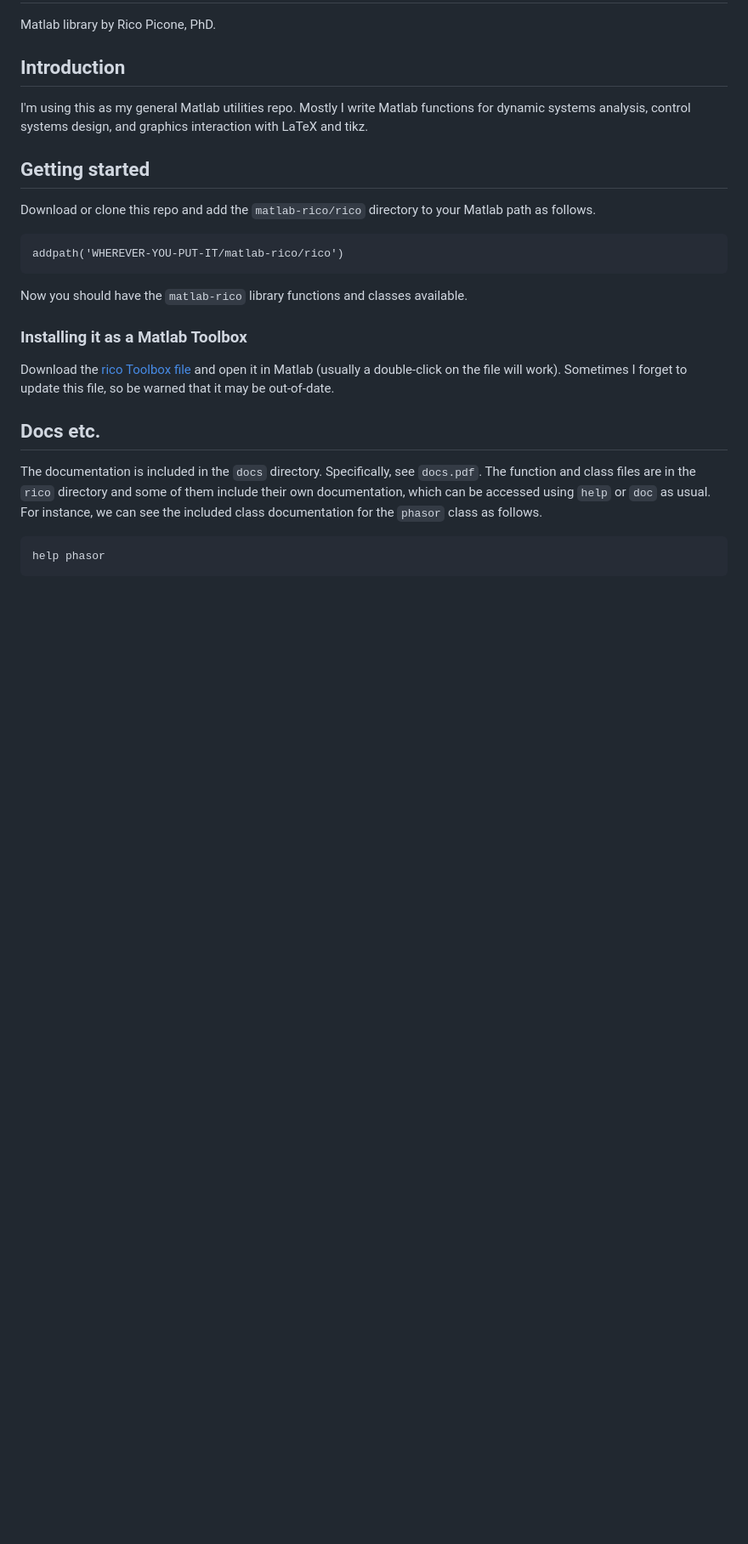
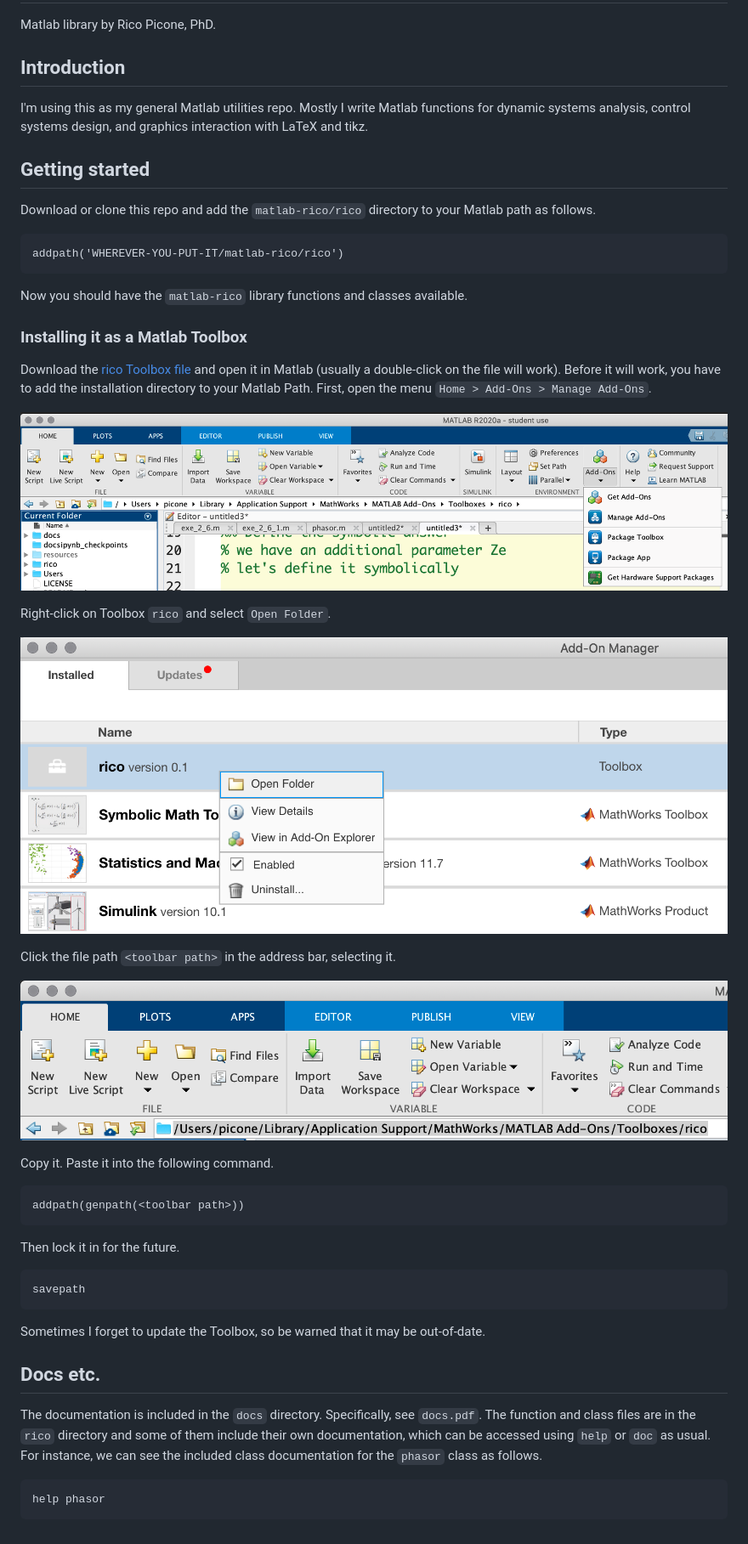
Before and after one commit to ricopicone/matlab-rico, a Markdown page: README.md, the part around the change. Shown: that part at 85% size. Rendered like a GitHub page; pictures changed too: images/copy-directory.png (added), images/manage-addons.png (added), images/open-toolbox-directory.png (added); blank space fills up the shorter version.

Commit message:
documented installation via Toolbox

````diff
--- a/README.md
+++ b/README.md
@@ -18,7 +18,31 @@ Now you should have the `matlab-rico` library functions and classes available.
 
 ### Installing it as a Matlab Toolbox
 
-Download the [rico Toolbox file](https://github.com/ricopicone/matlab-rico/raw/master/rico.mltbx) and open it in Matlab (usually a double-click on the file will work). Sometimes I forget to update this file, so be warned that it may be out-of-date.
+Download the [rico Toolbox file](https://github.com/ricopicone/matlab-rico/raw/master/rico.mltbx) and open it in Matlab (usually a double-click on the file will work). Before it will work, you have to add the installation directory to your Matlab Path. First, open the menu `Home > Add-Ons > Manage Add-Ons`.
+
+![manage add-ons](images/manage-addons.png)
+
+Right-click on Toolbox `rico` and select `Open Folder`.
+
+![open toolbox directory](images/open-toolbox-directory.png)
+
+Click the file path `<toolbar path>` in the address bar, selecting it.
+
+![copy-directory](images/copy-directory.png)
+
+Copy it. Paste it into the following command.
+
+```matlab
+addpath(genpath(<toolbar path>))
+```
+
+Then lock it in for the future.
+
+```matlab
+savepath
+```
+
+Sometimes I forget to update the Toolbox, so be warned that it may be out-of-date.
 
 ## Docs etc.
 
````
